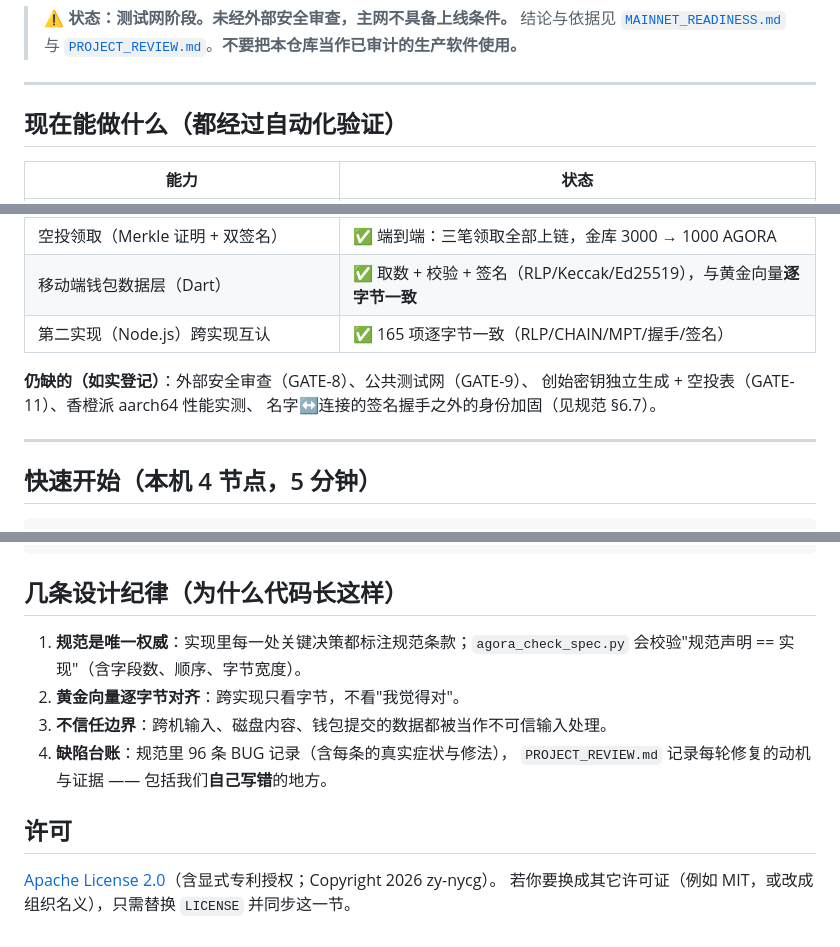
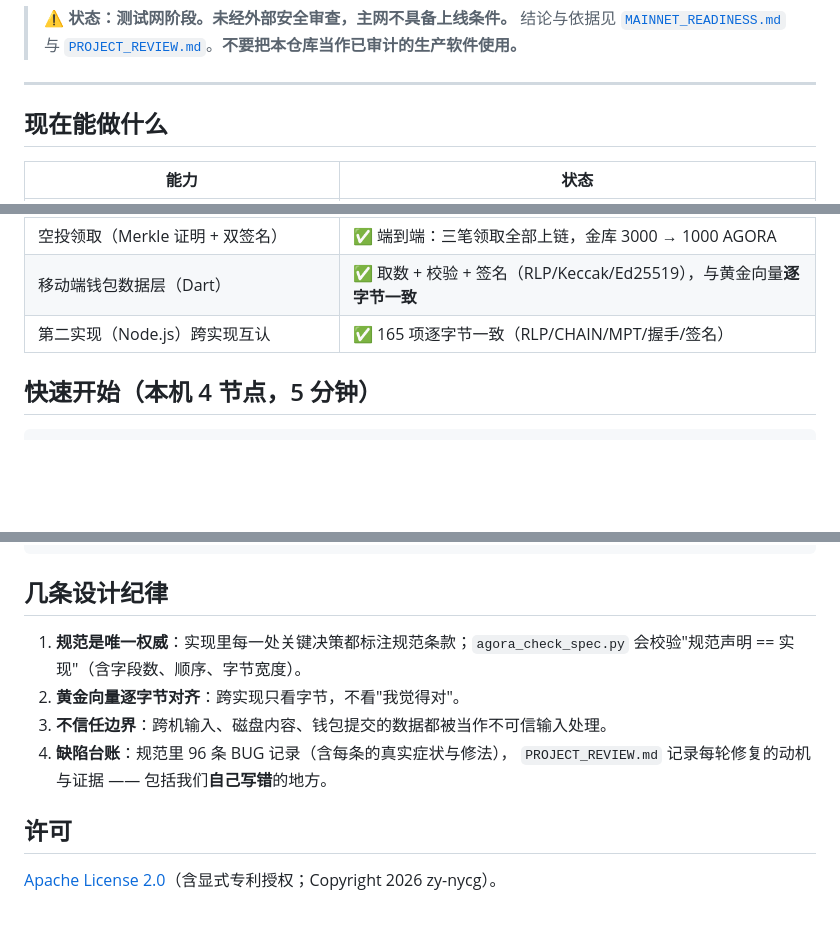
Before and after one commit to zy-nycg/AGORA, a Markdown page: README.md, 3 parts joined by grey strips. Rendered like a GitHub page; blank space fills up the shorter version.

Commit message:
优化README文档

````diff
--- a/README.md
+++ b/README.md
@@ -10,7 +10,7 @@ Node.js 独立实现（用于跨实现逐字节互认）+ 移动端钱包数据
 
 ---
 
-## 现在能做什么（都经过自动化验证）
+## 现在能做什么
 
 | 能力 | 状态 |
 |---|---|
@@ -22,11 +22,6 @@ Node.js 独立实现（用于跨实现逐字节互认）+ 移动端钱包数据
 | 移动端钱包数据层（Dart） | ✅ 取数 + 校验 + 签名（RLP/Keccak/Ed25519），与黄金向量**逐字节一致** |
 | 第二实现（Node.js）跨实现互认 | ✅ 165 项逐字节一致（RLP/CHAIN/MPT/握手/签名） |
 
-**仍缺的（如实登记）**：外部安全审查（GATE-8）、公共测试网（GATE-9）、
-创始密钥独立生成 + 空投表（GATE-11）、香橙派 aarch64 性能实测、
-名字↔连接的签名握手之外的身份加固（见规范 §6.7）。
-
----
 
 ## 快速开始（本机 4 节点，5 分钟）
 
@@ -98,7 +93,7 @@ native/           Keccak-256 的 C 后端源码（.so 各机器自行编译）
 *.md              规范、部署计划、测试网手册、主网就绪度、项目审查记录
 ```
 
-## 几条设计纪律（为什么代码长这样）
+## 几条设计纪律
 
 1. **规范是唯一权威**：实现里每一处关键决策都标注规范条款；`agora_check_spec.py`
    会校验"规范声明 == 实现"（含字段数、顺序、字节宽度）。
@@ -110,4 +105,3 @@ native/           Keccak-256 的 C 后端源码（.so 各机器自行编译）
 ## 许可
 
 [Apache License 2.0](LICENSE)（含显式专利授权；Copyright 2026 zy-nycg）。
-若你要换成其它许可证（例如 MIT，或改成组织名义），只需替换 `LICENSE` 并同步这一节。
````
